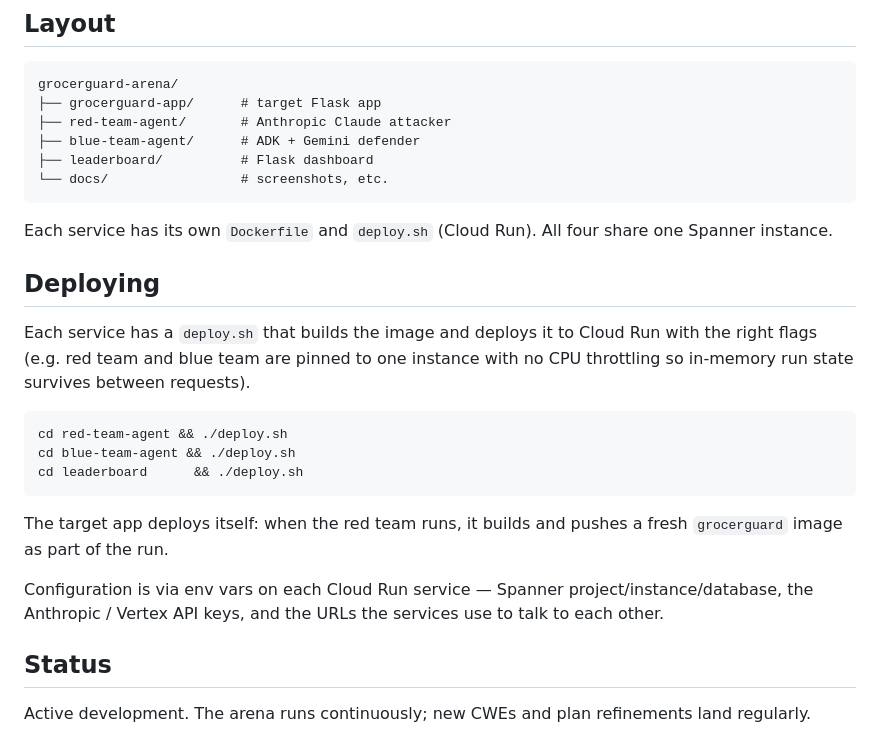
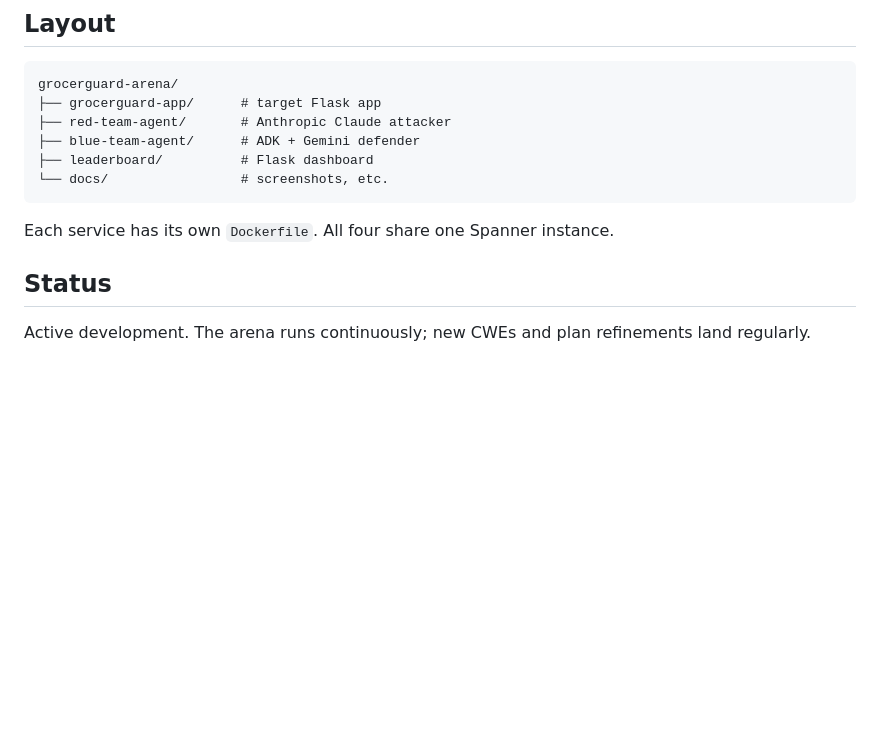
Before and after one commit to wshxzt/grocerguard-arena, a Markdown page: README.md, the part around the change. GitHub-like rendering; blank space fills up the shorter version.

Commit message:
Drop deployment section from README
Co-Authored-By: Claude Opus 4.7 (1M context) <noreply@anthropic.com>

````diff
--- a/README.md
+++ b/README.md
@@ -49,21 +49,7 @@ grocerguard-arena/
 └── docs/                 # screenshots, etc.
 ```
 
-Each service has its own `Dockerfile` and `deploy.sh` (Cloud Run). All four share one Spanner instance.
-
-## Deploying
-
-Each service has a `deploy.sh` that builds the image and deploys it to Cloud Run with the right flags (e.g. red team and blue team are pinned to one instance with no CPU throttling so in-memory run state survives between requests).
-
-```bash
-cd red-team-agent && ./deploy.sh
-cd blue-team-agent && ./deploy.sh
-cd leaderboard      && ./deploy.sh
-```
-
-The target app deploys itself: when the red team runs, it builds and pushes a fresh `grocerguard` image as part of the run.
-
-Configuration is via env vars on each Cloud Run service — Spanner project/instance/database, the Anthropic / Vertex API keys, and the URLs the services use to talk to each other.
+Each service has its own `Dockerfile`. All four share one Spanner instance.
 
 ## Status
 
````
